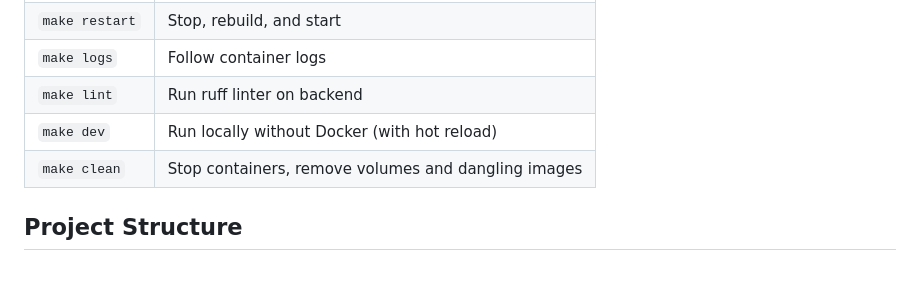
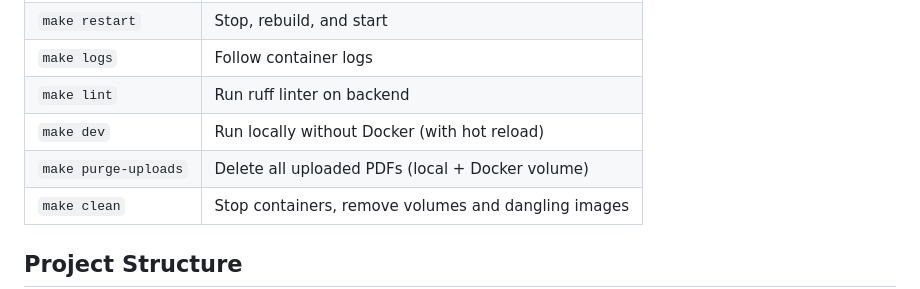
Before and after one commit to Ayush-Nema/EditPDF, a Markdown page: README.md, the part around the change. Drawn GitHub-style; blank space fills up the shorter version.

Commit message:
add purge task to README

```diff
--- a/README.md
+++ b/README.md
@@ -31,6 +31,7 @@ A locally-hosted PDF editor that runs in Docker. Upload PDFs, view rendered page
 | `make logs` | Follow container logs |
 | `make lint` | Run ruff linter on backend |
 | `make dev` | Run locally without Docker (with hot reload) |
+| `make purge-uploads` | Delete all uploaded PDFs (local + Docker volume) |
 | `make clean` | Stop containers, remove volumes and dangling images |
 
 ## Project Structure
```
